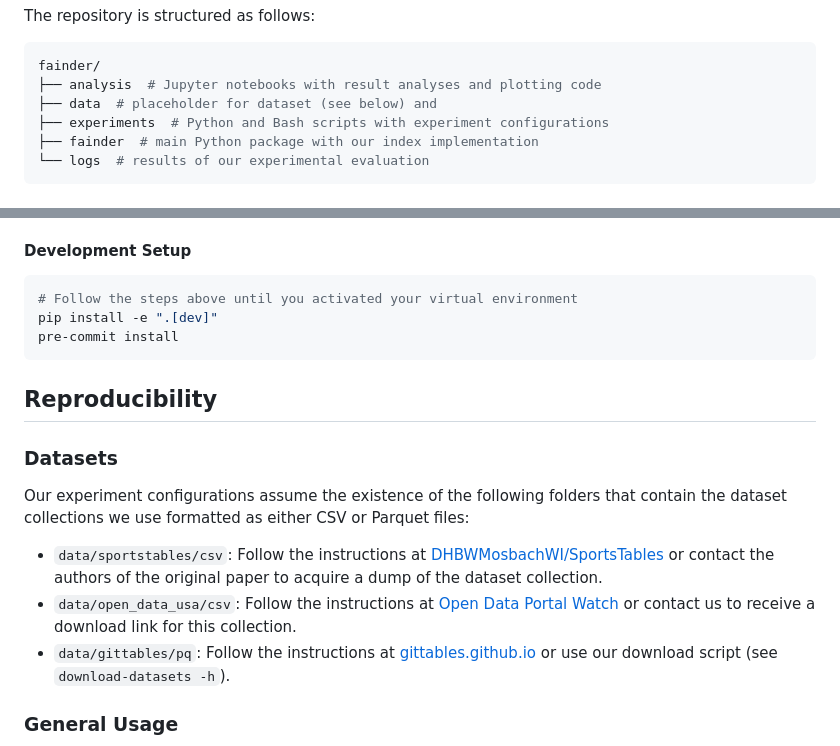
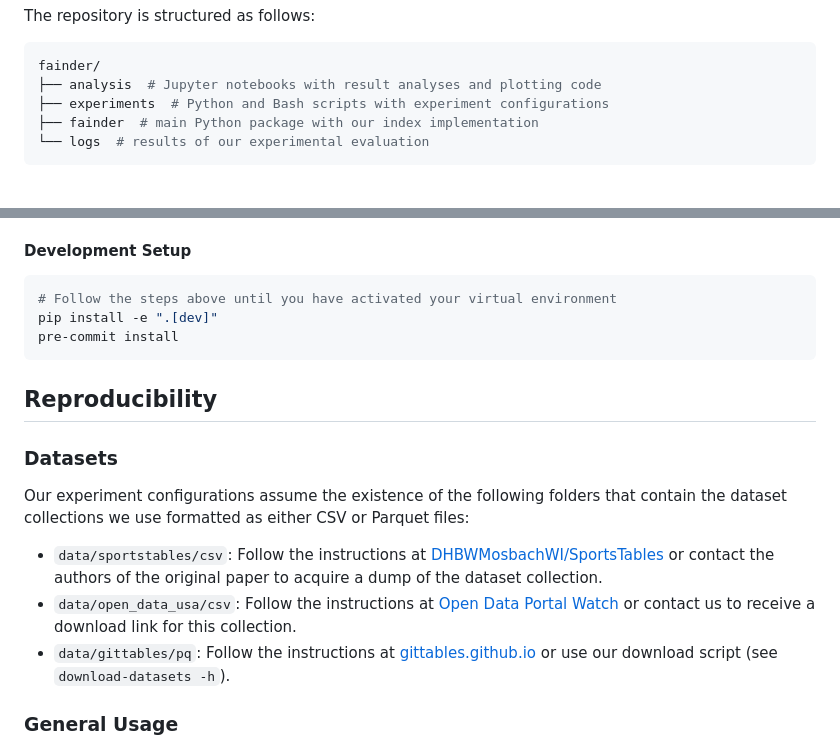
Before and after one commit to tmukh/Fainder-Redone, a Markdown page: README.md, 2 parts joined by grey strips. Drawn GitHub-style.

Commit message:
Fix typos

````diff
--- a/README.md
+++ b/README.md
@@ -12,7 +12,6 @@ The repository is structured as follows:
 ```bash
 fainder/
 ├── analysis  # Jupyter notebooks with result analyses and plotting code
-├── data  # placeholder for dataset (see below) and
 ├── experiments  # Python and Bash scripts with experiment configurations
 ├── fainder  # main Python package with our index implementation
 └── logs  # results of our experimental evaluation
@@ -49,7 +48,7 @@ you just want to recreate the results and do not care about the layout, you can
 #### Development Setup
 
 ```bash
-# Follow the steps above until you activated your virtual environment
+# Follow the steps above until you have activated your virtual environment
 pip install -e ".[dev]"
 pre-commit install
 ```
````
Also changed, not shown: other parts of README.md (+1 -1 lines).
